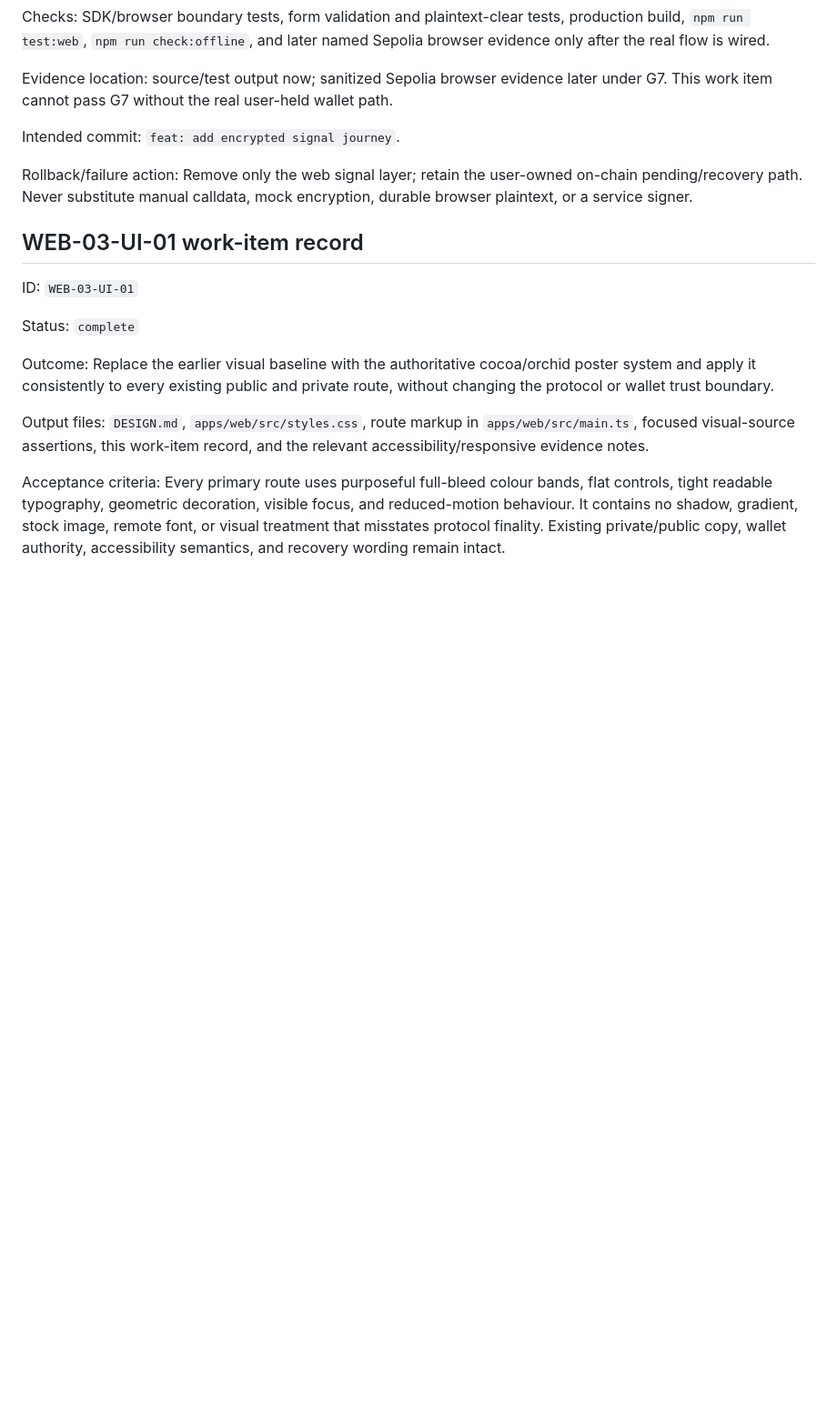
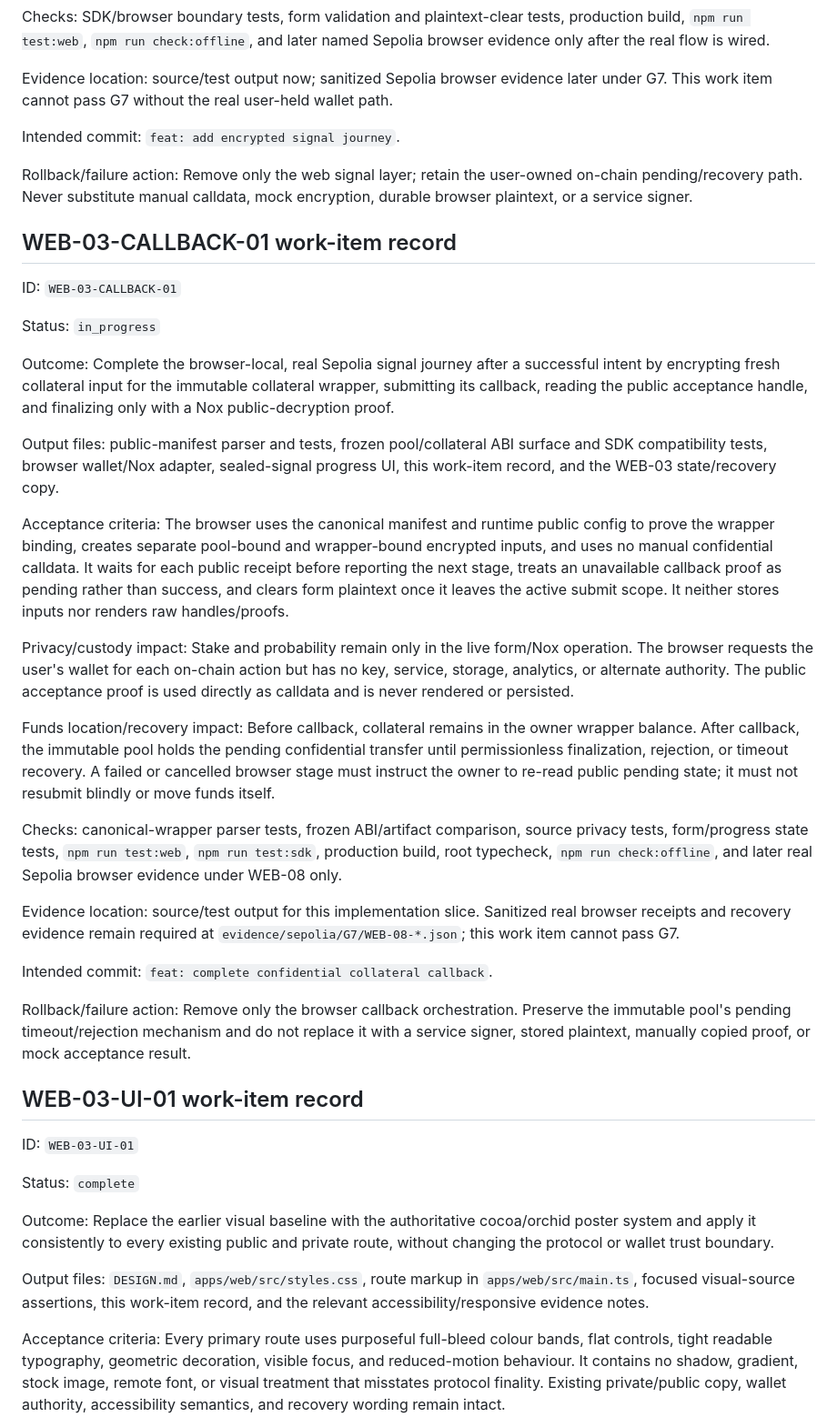
Before and after one commit to thatnghiepfulltime67/QuiteSignal, a Markdown page: docs/plans/03-web-and-read-model.md, the part around the change. Shown at 91% size. Rendered like a GitHub page; blank space fills up the shorter version.

Commit message:
docs: plan collateral callback journey

```diff
--- a/docs/plans/03-web-and-read-model.md
+++ b/docs/plans/03-web-and-read-model.md
@@ -172,6 +172,54 @@ Intended commit: `feat: add encrypted signal journey`.
 Rollback/failure action: Remove only the web signal layer; retain the user-owned
 on-chain pending/recovery path. Never substitute manual calldata, mock encryption,
 durable browser plaintext, or a service signer.
+
+## WEB-03-CALLBACK-01 work-item record
+
+ID: `WEB-03-CALLBACK-01`
+
+Status: `in_progress`
+
+Outcome: Complete the browser-local, real Sepolia signal journey after a successful
+intent by encrypting fresh collateral input for the immutable collateral wrapper,
+submitting its callback, reading the public acceptance handle, and finalizing only
+with a Nox public-decryption proof.
+
+Output files: public-manifest parser and tests, frozen pool/collateral ABI surface
+and SDK compatibility tests, browser wallet/Nox adapter, sealed-signal progress UI,
+this work-item record, and the WEB-03 state/recovery copy.
+
+Acceptance criteria: The browser uses the canonical manifest and runtime public
+config to prove the wrapper binding, creates separate pool-bound and wrapper-bound
+encrypted inputs, and uses no manual confidential calldata. It waits for each public
+receipt before reporting the next stage, treats an unavailable callback proof as
+pending rather than success, and clears form plaintext once it leaves the active
+submit scope. It neither stores inputs nor renders raw handles/proofs.
+
+Privacy/custody impact: Stake and probability remain only in the live form/Nox
+operation. The browser requests the user's wallet for each on-chain action but has no
+key, service, storage, analytics, or alternate authority. The public acceptance proof
+is used directly as calldata and is never rendered or persisted.
+
+Funds location/recovery impact: Before callback, collateral remains in the owner
+wrapper balance. After callback, the immutable pool holds the pending confidential
+transfer until permissionless finalization, rejection, or timeout recovery. A failed
+or cancelled browser stage must instruct the owner to re-read public pending state;
+it must not resubmit blindly or move funds itself.
+
+Checks: canonical-wrapper parser tests, frozen ABI/artifact comparison, source
+privacy tests, form/progress state tests, `npm run test:web`, `npm run test:sdk`,
+production build, root typecheck, `npm run check:offline`, and later real Sepolia
+browser evidence under WEB-08 only.
+
+Evidence location: source/test output for this implementation slice. Sanitized real
+browser receipts and recovery evidence remain required at
+`evidence/sepolia/G7/WEB-08-*.json`; this work item cannot pass G7.
+
+Intended commit: `feat: complete confidential collateral callback`.
+
+Rollback/failure action: Remove only the browser callback orchestration. Preserve the
+immutable pool's pending timeout/rejection mechanism and do not replace it with a
+service signer, stored plaintext, manually copied proof, or mock acceptance result.
 
 ## WEB-03-UI-01 work-item record
 
```
